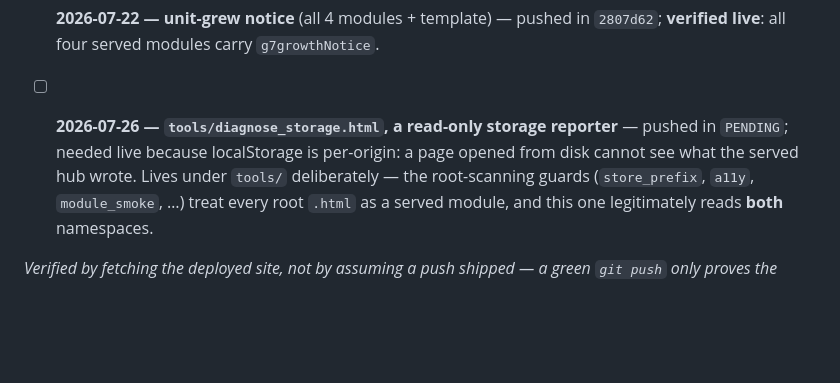
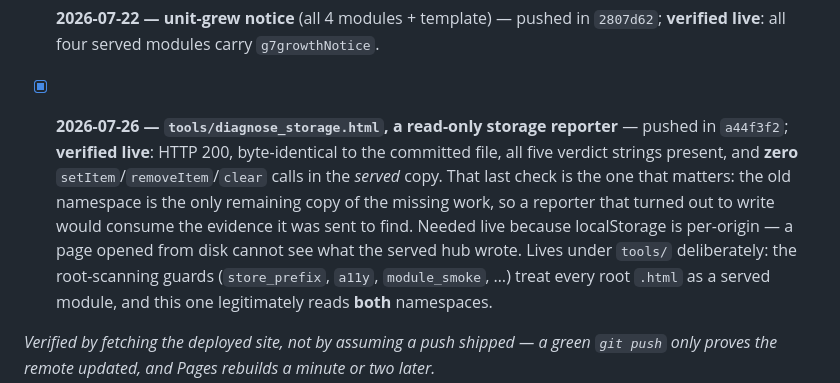
Before and after one commit to Gabriel-on-the-hill/Grade-8, a Markdown page: PROJECT_STANDARD.md, the part around the change. GitHub-like rendering; blank space fills up the shorter version.

Commit message:
Clear the reporter's deploy line against the served page
HTTP 200, byte-identical to the committed file, five verdict strings present,
and zero write calls in the SERVED copy. The last one is the check worth
recording: g7.data is the only remaining copy of the missing work, so a
reporter that shipped a write would consume the evidence it was sent to find.
Checked on the served bytes, not the local ones, because that is the artifact
a student's browser will actually run.

Co-Authored-By: Claude Opus 5 <noreply@anthropic.com>

```diff
--- a/PROJECT_STANDARD.md
+++ b/PROJECT_STANDARD.md
@@ -373,9 +373,13 @@ Engine v1.2 (v1.1 + the multi-subject hub layer: flat `UNITS` replaced by `SUBJE
 - [x] **2026-07-22 — unit-grew notice** (all 4 modules + template) — pushed in `2807d62`;
       **verified live**: all four served modules carry `g7growthNotice`.
 
-- [ ] **2026-07-26 — `tools/diagnose_storage.html`, a read-only storage reporter** — pushed in
-      `PENDING`; needed live because localStorage is per-origin: a page opened from disk cannot see
-      what the served hub wrote. Lives under `tools/` deliberately — the root-scanning guards
+- [x] **2026-07-26 — `tools/diagnose_storage.html`, a read-only storage reporter** — pushed in
+      `a44f3f2`; **verified live**: HTTP 200, byte-identical to the committed file, all five
+      verdict strings present, and **zero** `setItem`/`removeItem`/`clear` calls in the *served*
+      copy. That last check is the one that matters: the old namespace is the only remaining copy
+      of the missing work, so a reporter that turned out to write would consume the evidence it was
+      sent to find. Needed live because localStorage is per-origin — a page opened from disk cannot
+      see what the served hub wrote. Lives under `tools/` deliberately: the root-scanning guards
       (`store_prefix`, `a11y`, `module_smoke`, …) treat every root `.html` as a served module, and
       this one legitimately reads **both** namespaces.
 
```
